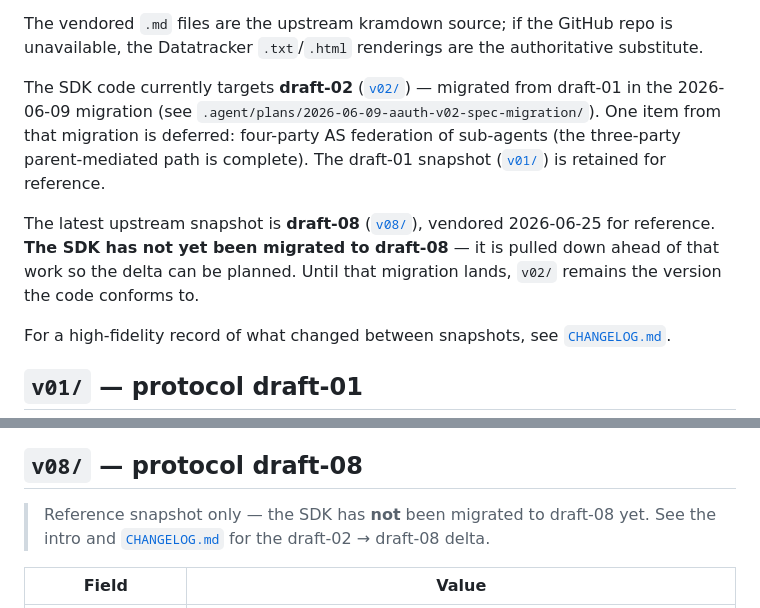
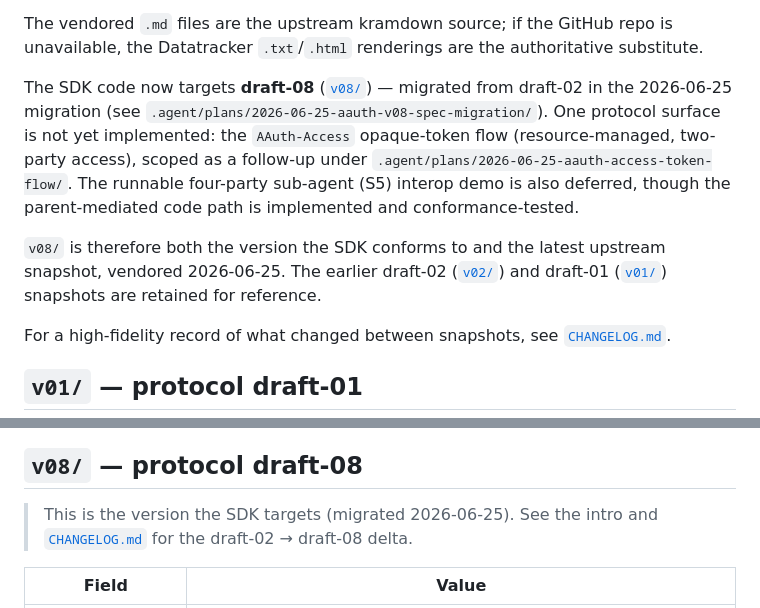
Before and after one commit to aauth-dev/dotnet-samples, a Markdown page: aauth-spec/SPEC-VERSION.md, 2 parts joined by grey strips. Rendered like a GitHub page.

```diff
--- a/aauth-spec/SPEC-VERSION.md
+++ b/aauth-spec/SPEC-VERSION.md
@@ -19,17 +19,17 @@ The vendored `.md` files are the upstream kramdown source; if the GitHub repo is
 unavailable, the Datatracker `.txt`/`.html` renderings are the authoritative
 substitute.
 
-The SDK code currently targets **draft-02** ([`v02/`](v02/)) — migrated from
-draft-01 in the 2026-06-09 migration (see
-`.agent/plans/2026-06-09-aauth-v02-spec-migration/`). One item from that migration
-is deferred: four-party AS federation of sub-agents (the three-party
-parent-mediated path is complete). The draft-01 snapshot ([`v01/`](v01/)) is
-retained for reference.
+The SDK code now targets **draft-08** ([`v08/`](v08/)) — migrated from draft-02 in
+the 2026-06-25 migration (see `.agent/plans/2026-06-25-aauth-v08-spec-migration/`).
+One protocol surface is not yet implemented: the `AAuth-Access` opaque-token flow
+(resource-managed, two-party access), scoped as a follow-up under
+`.agent/plans/2026-06-25-aauth-access-token-flow/`. The runnable four-party
+sub-agent (S5) interop demo is also deferred, though the parent-mediated code path
+is implemented and conformance-tested.
 
-The latest upstream snapshot is **draft-08** ([`v08/`](v08/)), vendored 2026-06-25
-for reference. **The SDK has not yet been migrated to draft-08** — it is pulled
-down ahead of that work so the delta can be planned. Until that migration lands,
-`v02/` remains the version the code conforms to.
+`v08/` is therefore both the version the SDK conforms to and the latest upstream
+snapshot, vendored 2026-06-25. The earlier draft-02 ([`v02/`](v02/)) and draft-01
+([`v01/`](v01/)) snapshots are retained for reference.
 
 For a high-fidelity record of what changed between snapshots, see
 [`CHANGELOG.md`](CHANGELOG.md).
@@ -87,8 +87,8 @@ For a high-fidelity record of what changed between snapshots, see
 
 ## `v08/` — protocol draft-08
 
-> Reference snapshot only — the SDK has **not** been migrated to draft-08 yet. See
-> the intro and [`CHANGELOG.md`](CHANGELOG.md) for the draft-02 → draft-08 delta.
+> This is the version the SDK targets (migrated 2026-06-25). See the intro and
+> [`CHANGELOG.md`](CHANGELOG.md) for the draft-02 → draft-08 delta.
 
 | Field | Value |
 |---|---|
```
Also changed, not shown: README.md (+7 -7 lines), aauth-spec/CHANGELOG.md (+4 -4 lines).
